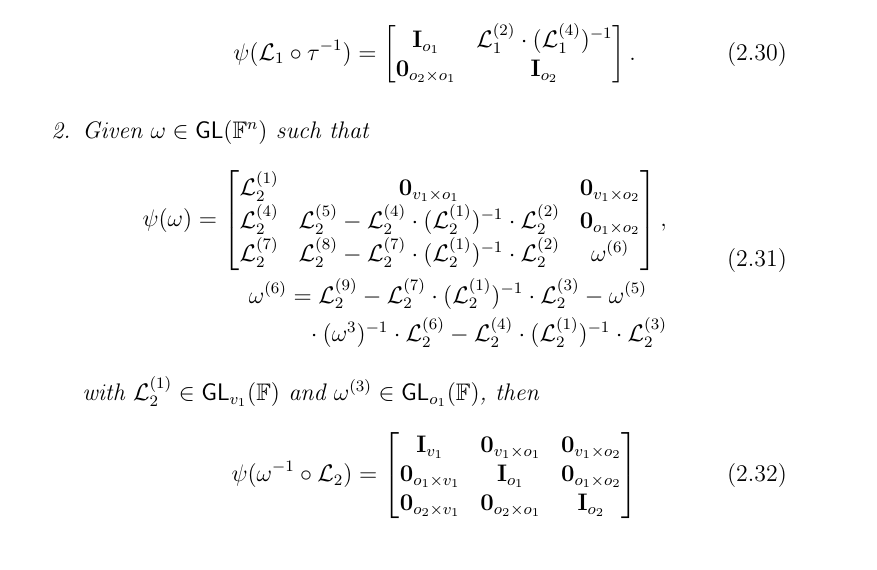
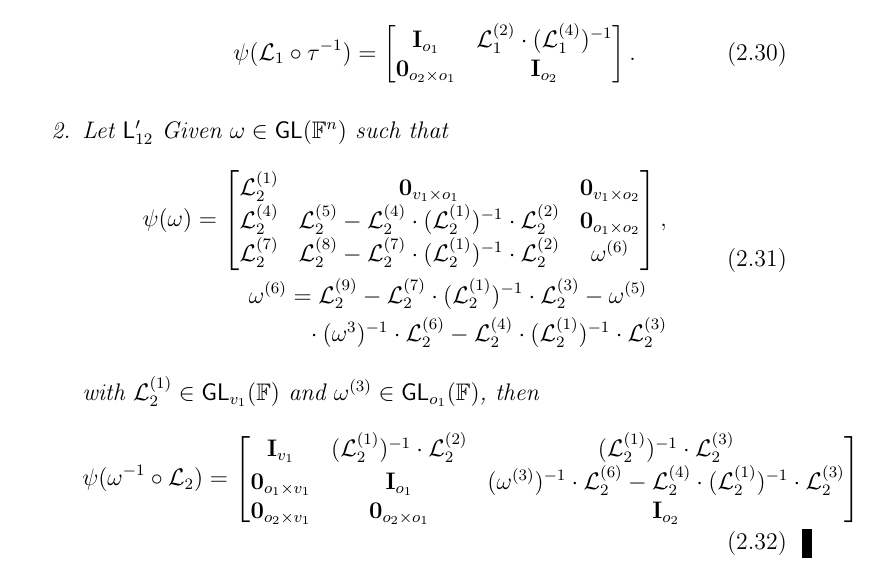
Before and after one commit to zambonin/msc, a LaTeX thesis (main.tex): part of page 28 of 54, cut so that both start at the same text. Compiled offline with pdfLaTeX.

Commit message:
overleaf_to_git: update main.tex from r9248 to r9263

```diff
--- a/main.tex
+++ b/main.tex
@@ -758,7 +758,7 @@ The redundancy is removed by the same rationale, observing the shape of the late
         \mathbf{0}_{o_{2} \times o_{1}} & \mathbf{I}_{o_{2}} \\
       \end{bmatrix}.
     \end{align}
-    \item Given $\omega \in \mathsf{GL}(\mathbb{F}^{n})$ such that
+    \item Let $\mathsf{L}_{12}'$ Given $\omega \in \mathsf{GL}(\mathbb{F}^{n})$ such that
     \begin{align}
       \begin{split}
         \psi(\omega) =
@@ -776,8 +776,8 @@ The redundancy is removed by the same rationale, observing the shape of the late
     \begin{align}
       \psi(\omega^{-1} \circ \mathcal{L}_{2}) =
       \begin{bmatrix}
-        \mathbf{I}_{v_{1}} & \mathbf{0}_{v_{1} \times o_{1}} & \mathbf{0}_{v_{1} \times o_{2}} \\
-        \mathbf{0}_{o_{1} \times v_{1}} & \mathbf{I}_{o_{1}} & \mathbf{0}_{o_{1} \times o_{2}} \\
+        \mathbf{I}_{v_{1}} & (\mathcal{L}_{2}^{(1)})^{-1} \cdot \mathcal{L}_{2}^{(2)} & (\mathcal{L}_{2}^{(1)})^{-1} \cdot \mathcal{L}_{2}^{(3)} \\
+        \mathbf{0}_{o_{1} \times v_{1}} & \mathbf{I}_{o_{1}} & (\omega^{(3)})^{-1} \cdot \mathcal{L}_{2}^{(6)} - \mathcal{L}_{2}^{(4)} \cdot (\mathcal{L}_{2}^{(1)})^{-1} \cdot \mathcal{L}_{2}^{(3)} \\
         \mathbf{0}_{o_{2} \times v_{1}} & \mathbf{0}_{o_{2} \times o_{1}} & \mathbf{I}_{o_{2}} \\
     \end{bmatrix}
     \end{align}
```
